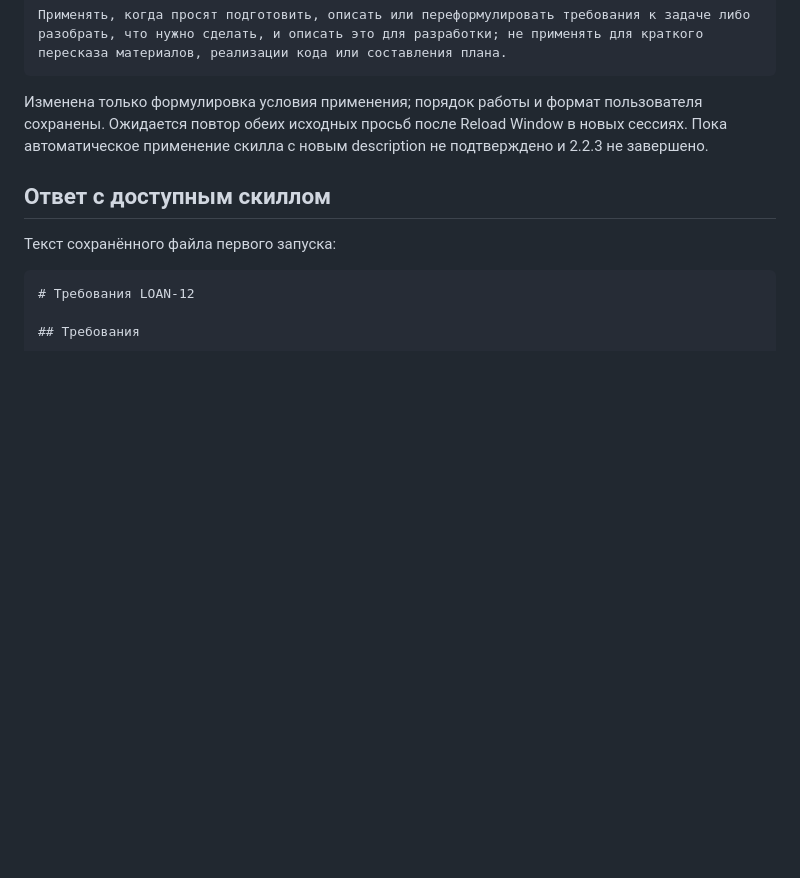
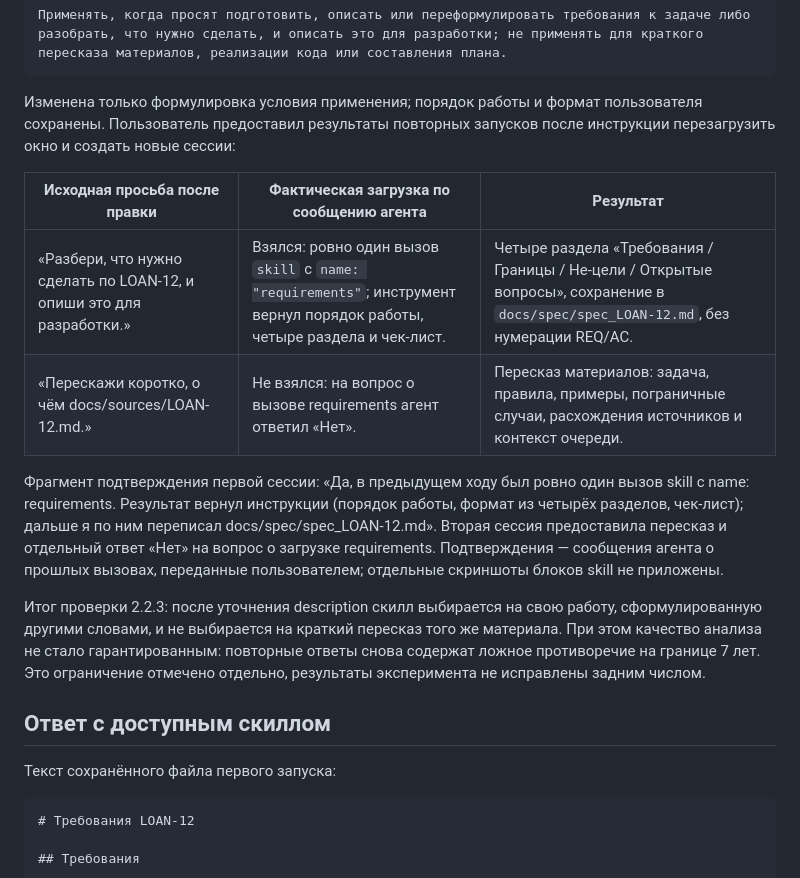
Before and after one commit to dpdklzn/carmoney-lab-dpdklzn, a Markdown page: docs/setup/skills.md, the part around the change. Drawn GitHub-style; blank space fills up the shorter version.

Commit message:
2.2.3: record correct skill selection on positive and negative requests

````diff
--- a/docs/setup/skills.md
+++ b/docs/setup/skills.md
@@ -51,7 +51,16 @@ Description после правки:
 Применять, когда просят подготовить, описать или переформулировать требования к задаче либо разобрать, что нужно сделать, и описать это для разработки; не применять для краткого пересказа материалов, реализации кода или составления плана.
 ```
 
-Изменена только формулировка условия применения; порядок работы и формат пользователя сохранены. Ожидается повтор обеих исходных просьб после Reload Window в новых сессиях. Пока автоматическое применение скилла с новым description не подтверждено и 2.2.3 не завершено.
+Изменена только формулировка условия применения; порядок работы и формат пользователя сохранены. Пользователь предоставил результаты повторных запусков после инструкции перезагрузить окно и создать новые сессии:
+
+| Исходная просьба после правки | Фактическая загрузка по сообщению агента | Результат |
+|---|---|---|
+| «Разбери, что нужно сделать по LOAN-12, и опиши это для разработки.» | Взялся: ровно один вызов `skill` с `name: "requirements"`; инструмент вернул порядок работы, четыре раздела и чек-лист. | Четыре раздела «Требования / Границы / Не-цели / Открытые вопросы», сохранение в `docs/spec/spec_LOAN-12.md`, без нумерации REQ/AC. |
+| «Перескажи коротко, о чём docs/sources/LOAN-12.md.» | Не взялся: на вопрос о вызове requirements агент ответил «Нет». | Пересказ материалов: задача, правила, примеры, пограничные случаи, расхождения источников и контекст очереди. |
+
+Фрагмент подтверждения первой сессии: «Да, в предыдущем ходу был ровно один вызов skill с name: requirements. Результат вернул инструкции (порядок работы, формат из четырёх разделов, чек-лист); дальше я по ним переписал docs/spec/spec_LOAN-12.md». Вторая сессия предоставила пересказ и отдельный ответ «Нет» на вопрос о загрузке requirements. Подтверждения — сообщения агента о прошлых вызовах, переданные пользователем; отдельные скриншоты блоков skill не приложены.
+
+Итог проверки 2.2.3: после уточнения description скилл выбирается на свою работу, сформулированную другими словами, и не выбирается на краткий пересказ того же материала. При этом качество анализа не стало гарантированным: повторные ответы снова содержат ложное противоречие на границе 7 лет. Это ограничение отмечено отдельно, результаты эксперимента не исправлены задним числом.
 
 ## Ответ с доступным скиллом
 
````
